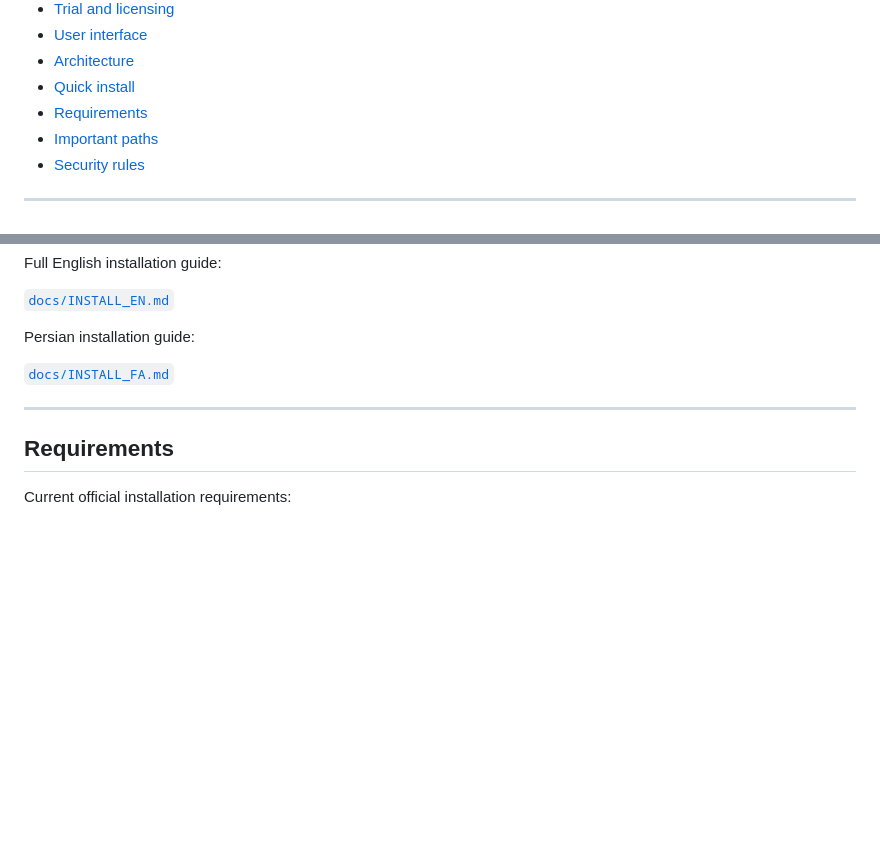
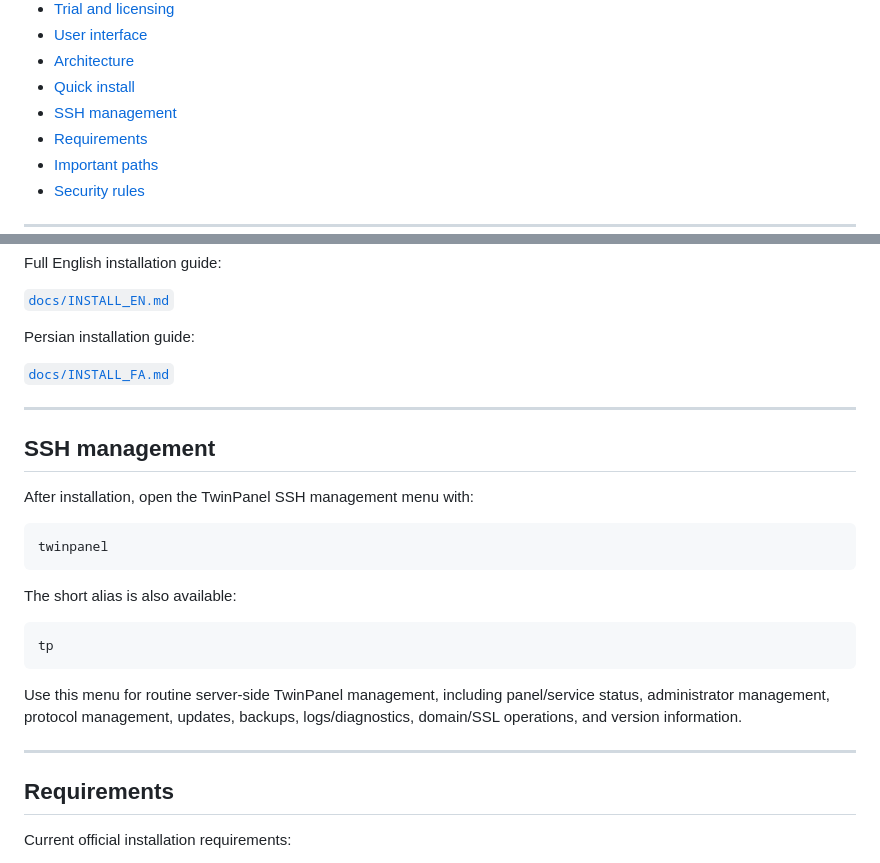
Before and after one commit to matin111/twinpanel, a Markdown page: README.md, 2 parts joined by grey strips. Rendered like a GitHub page; blank space fills up the shorter version.

Commit message:
docs: document SSH management command in main README

````diff
--- a/README.md
+++ b/README.md
@@ -35,6 +35,7 @@ The platform is designed so the core operational stack runs on infrastructure yo
 - [User interface](#user-interface)
 - [Architecture](#architecture)
 - [Quick install](#quick-install)
+- [SSH management](#ssh-management)
 - [Requirements](#requirements)
 - [Important paths](#important-paths)
 - [Security rules](#security-rules)
@@ -522,6 +523,24 @@ Persian installation guide:
 
 ---
 
+## SSH management
+
+After installation, open the TwinPanel SSH management menu with:
+
+```bash
+twinpanel
+```
+
+The short alias is also available:
+
+```bash
+tp
+```
+
+Use this menu for routine server-side TwinPanel management, including panel/service status, administrator management, protocol management, updates, backups, logs/diagnostics, domain/SSL operations, and version information.
+
+---
+
 ## Requirements
 
 Current official installation requirements:
````
